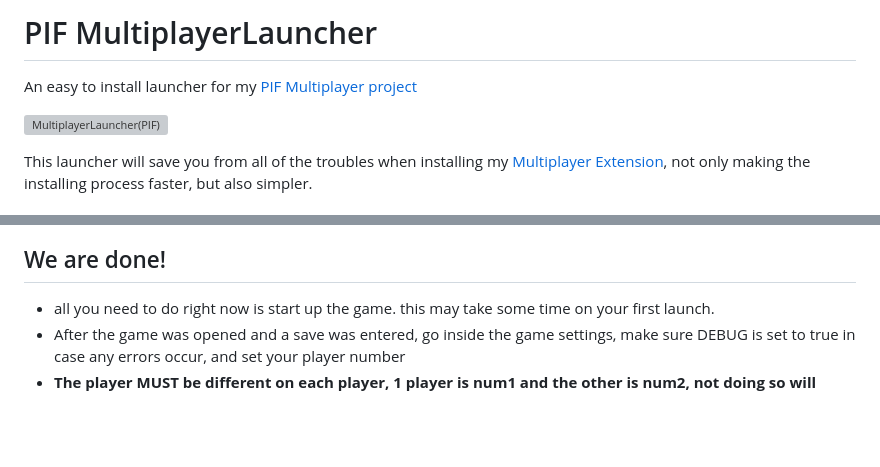
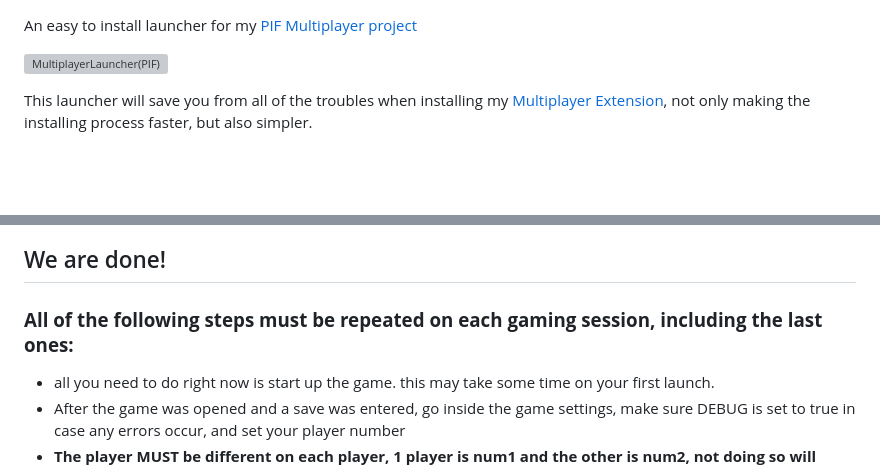
Before and after one commit to NoamRothschild/MultiplayerLauncher, a Markdown page: README.md, 2 parts joined by grey strips. GitHub-like rendering; blank space fills up the shorter version; grey boxes are pictures that could not be loaded.

Commit message:
Update README.md
Added images

```diff
--- a/README.md
+++ b/README.md
@@ -1,4 +1,3 @@
-# PIF MultiplayerLauncher
 An easy to install launcher for my [PIF Multiplayer project](https://github.com/NoamRothschild/infinitefusion-multiplayer)
 
 ![MultiplayerLauncher(PIF)](https://github.com/NoamRothschild/MultiplayerLauncher/assets/98104540/ee687fd7-4f34-4011-adf1-7fef7b50ed7f)
@@ -34,5 +39,6 @@ Unfortunately, you will need to do 1 more step that cannot be automated.
 
 ## We are done!
+### **All of the following steps must be repeated on each gaming session, including the last ones:**
 - all you need to do right now is start up the game. this may take some time on your first launch.
 - After the game was opened and a save was entered, go inside the game settings, make sure DEBUG is set to true in case any errors occur, and set your player number
 - **The player MUST be different on each player, 1 player is num1 and the other is num2, not doing so will cause the program to not work**
```
Also changed, not shown: other parts of README.md (+7 -6 lines).
